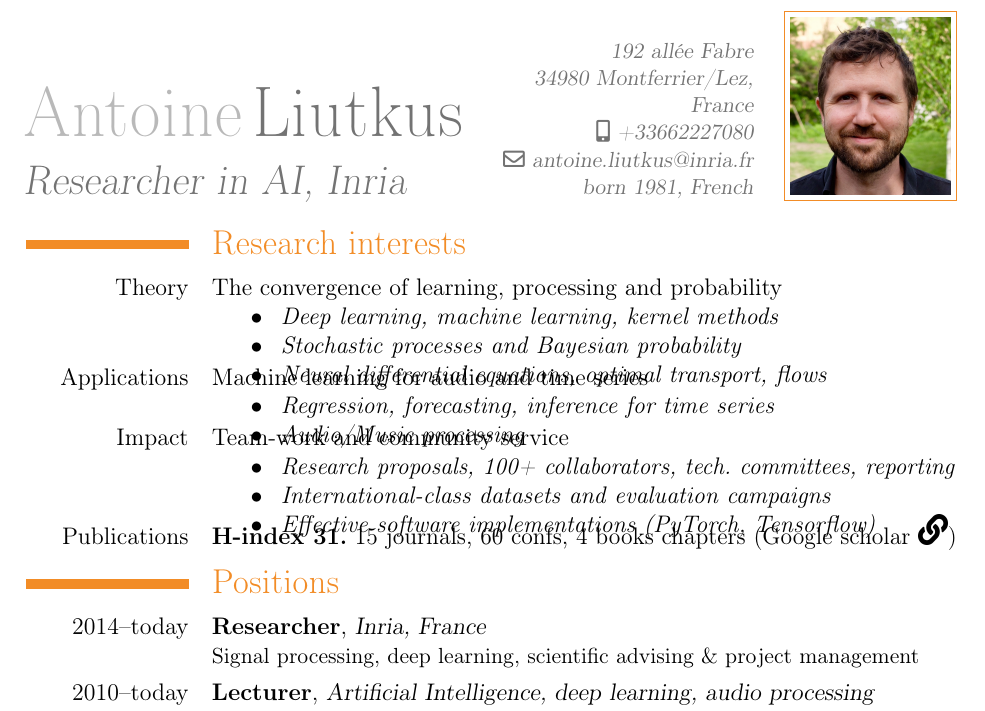
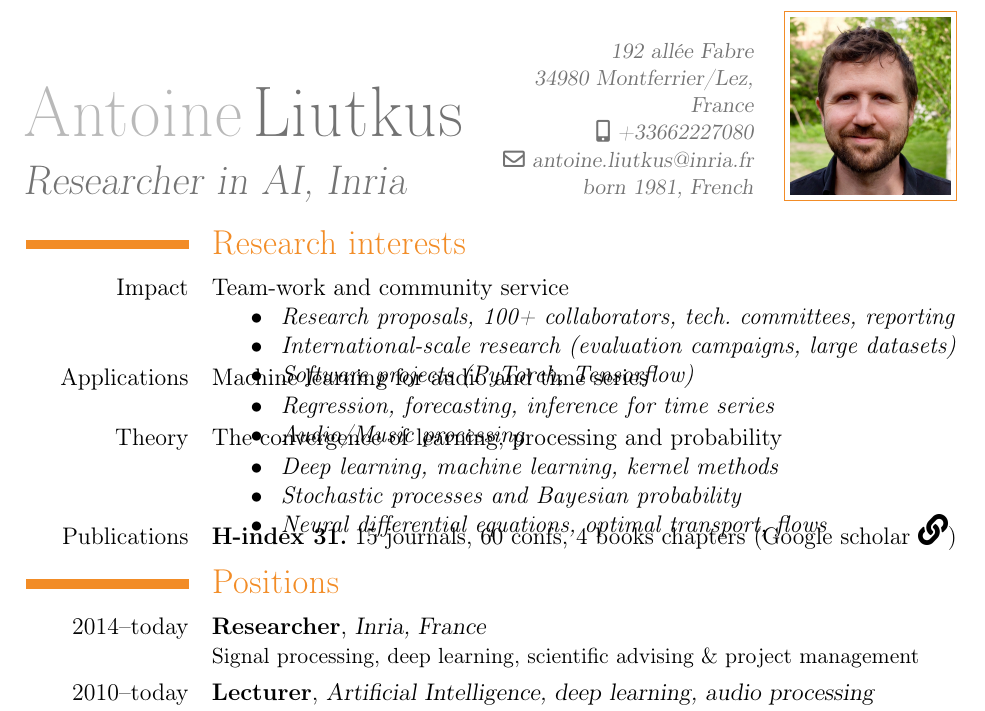
Before and after one commit to aliutkus/cv, a LaTeX CV (cv.tex): part of the page, cut so that both start at the same text. Compiled offline with pdfLaTeX.

Commit message:
corporate

```diff
--- a/cv.tex
+++ b/cv.tex
@@ -60,11 +60,11 @@
 \maketitle
 \vspace{-2.5cm}
 \section{Research interests}
-\cvitem{Theory}
-{The convergence of learning, processing and probability\begin{itemize}
-\item[$\bullet~$] \emph{Deep learning, machine learning, kernel methods}
-\item[$\bullet~$] \emph{Stochastic processes and Bayesian probability}
-\item[$\bullet~$] \emph{Neural differential equations, optimal transport, flows}
+\cvitem{Impact}
+{Team-work and community service\begin{itemize}
+   \item[$\bullet~$] \emph{Research proposals, 100+ collaborators, tech. committees, reporting}
+   \item[$\bullet~$] \emph{International-scale research (evaluation campaigns, large datasets)}
+   \item[$\bullet~$] \emph{Software projects (PyTorch, Tensorflow)}
 \end{itemize}}
 \vspace{-0.6cm}
 \cvitem{Applications}
@@ -73,12 +73,14 @@
    \item[$\bullet~$] \emph{Audio/Music processing}
 \end{itemize}}
 \vspace{-0.6cm}
-\cvitem{Impact}
-{Team-work and community service\begin{itemize}
-   \item[$\bullet~$] \emph{Research proposals, 100+ collaborators, tech. committees, reporting}
-   \item[$\bullet~$] \emph{International-class datasets and evaluation campaigns}
-   \item[$\bullet~$] \emph{Effective software implementations (PyTorch, Tensorflow)}
+\cvitem{Theory}
+{The convergence of learning, processing and probability\begin{itemize}
+\item[$\bullet~$] \emph{Deep learning, machine learning, kernel methods}
+\item[$\bullet~$] \emph{Stochastic processes and Bayesian probability}
+\item[$\bullet~$] \emph{Neural differential equations, optimal transport, flows}
 \end{itemize}}
+
+
 \vspace{-0.6cm}
 \cvitem{Publications}
 {\textbf{H-index 31.} 15 journals, 60 confs, 4 books chapters (Google scholar \href{https://scholar.google.fr/citations?hl=fr&user=0s7V4FAAAAAJ}{\includegraphics[width=15pt]{linksolid.png})}}
```
